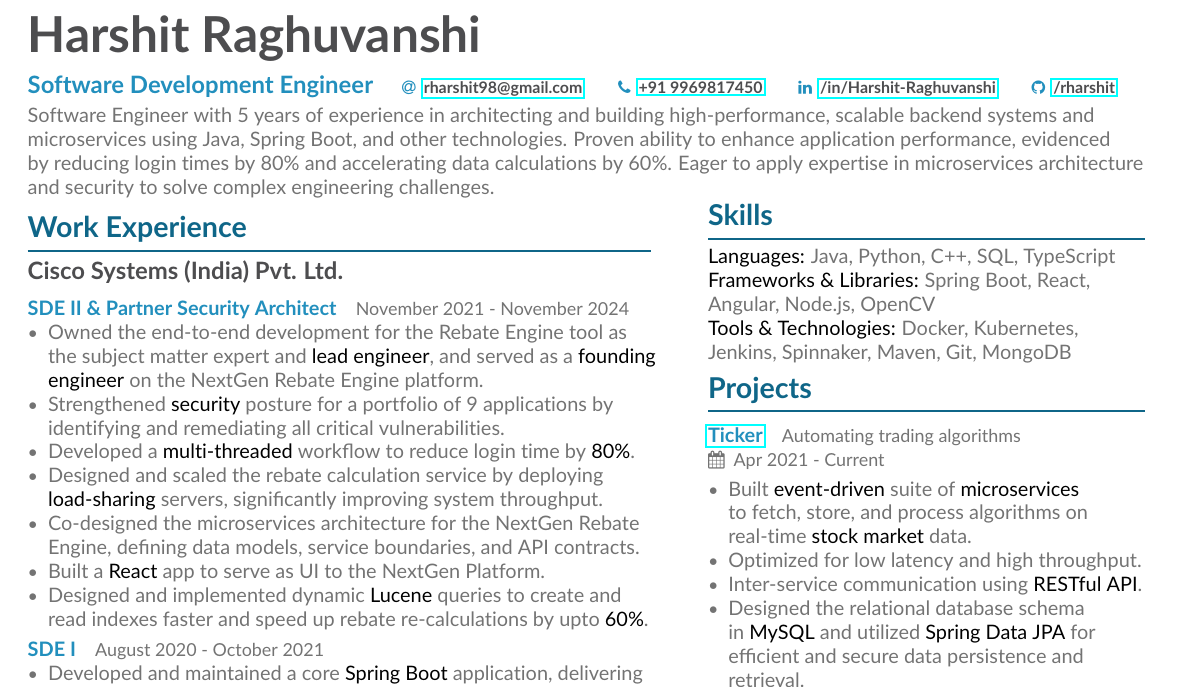
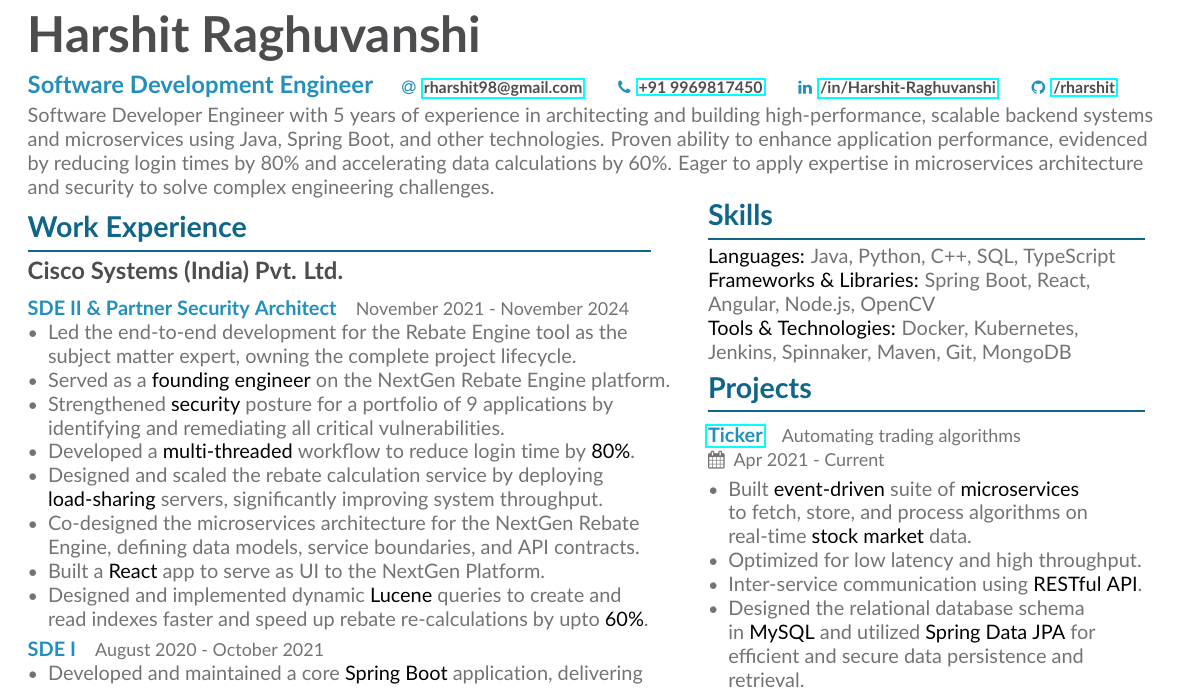
Before and after one commit to rharshit/Resume, a LaTeX CV (Base/main.tex): part of the page, cut so that both start at the same text. Compiled offline with pdfLaTeX.

Commit message:
Update resume content in main.tex; modify PDF files for clarity and accuracy

```diff
--- a/Base/main.tex
+++ b/Base/main.tex
@@ -95,7 +95,7 @@
 \begin{fullwidth}
 \makecvheader
 \smallskip
-Software Engineer with 5 years of experience in architecting and building high-performance, scalable backend systems and microservices using Java, Spring Boot, and other technologies. Proven ability to enhance application performance, evidenced by reducing login times by 80\% and accelerating data calculations by 60\%. Eager to apply expertise in microservices architecture and security to solve complex engineering challenges.\newline
+Software Developer Engineer with 5 years of experience in architecting and building high-performance, scalable backend systems and microservices using Java, Spring Boot, and other technologies. Proven ability to enhance application performance, evidenced by reducing login times by 80\% and accelerating data calculations by 60\%. Eager to apply expertise in microservices architecture and security to solve complex engineering challenges.\newline
 \end{fullwidth}
 
 %% Depending on your tastes, you may want to make fonts of itemize environments slightly smaller
@@ -112,7 +112,8 @@ Software Engineer with 5 years of experience in architecting and building high-p
 \eventsubheader{SDE II \& Partner Security Architect}{November 2021 - November 2024}
 % \eventdateplace{November 2021 - November 2024}{Bangalore, Karnataka, India}
 \begin{itemize}
-  \item Owned the end-to-end development for the Rebate Engine tool as the subject matter expert and \imp{lead engineer}, and served as a \imp{founding engineer} on the NextGen Rebate Engine platform.
+  \item Led the end-to-end development for the Rebate Engine tool as the subject matter expert, owning the complete project lifecycle.
+  \item Served as a \imp{founding engineer} on the NextGen Rebate Engine platform.
   \item Strengthened \imp{security} posture for a portfolio of 9 applications by identifying and remediating all critical vulnerabilities.
   \item Developed a \imp{multi-threaded} workflow to reduce login time by \imp{80\%}.
   \item Designed and scaled the rebate calculation service by deploying \imp{load-sharing} servers, significantly improving system throughput.
```
Also changed, not shown: Base/Resume-Harshit_Raghuvanshi.pdf, Base/main.pdf.
